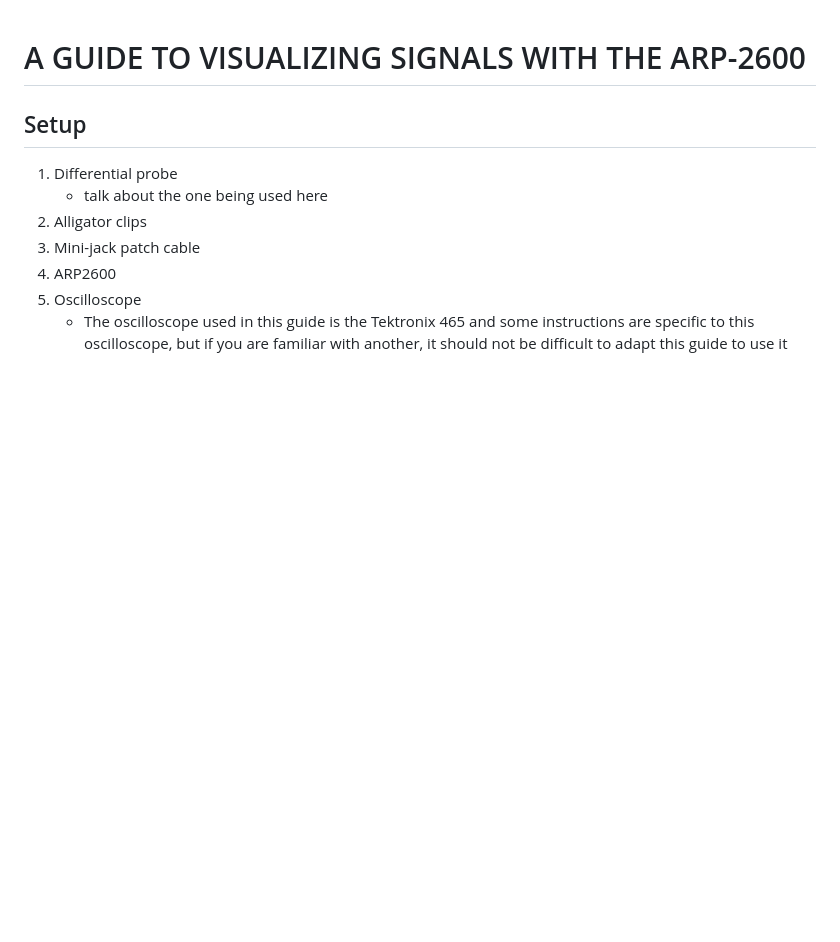
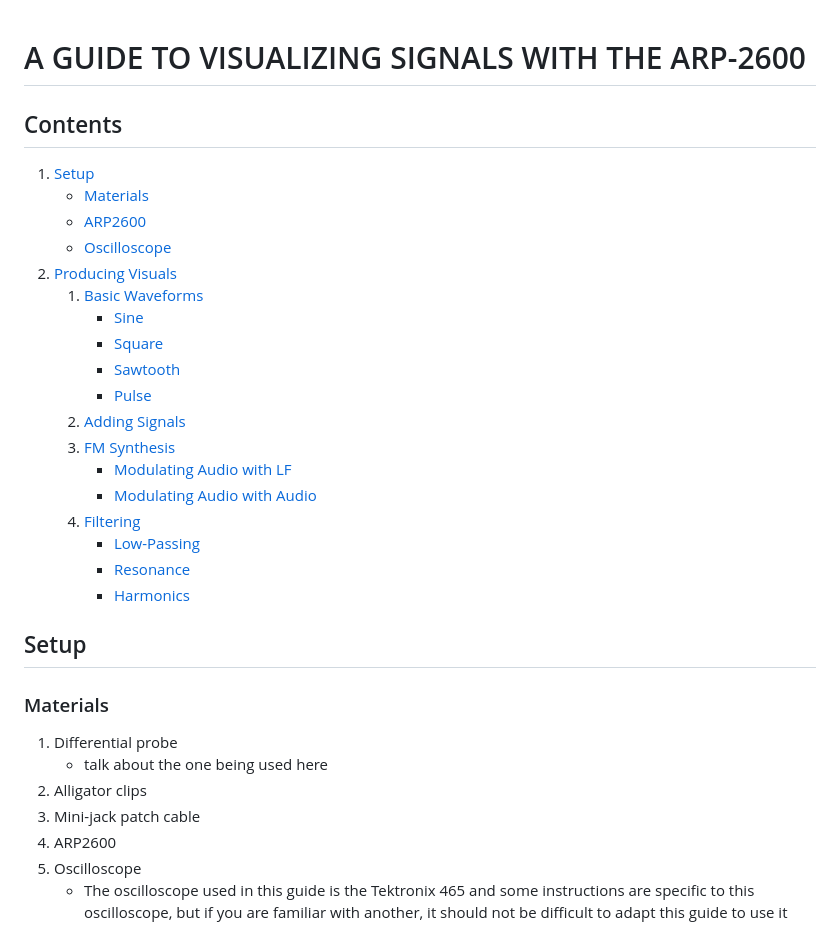
Before and after one commit to VSaige3/VSaige3.github.io, a Markdown page: ARP2600_Oscilloscope.md, the part around the change. Drawn GitHub-style; blank space fills up the shorter version.

```diff
--- a/ARP2600_Oscilloscope.md
+++ b/ARP2600_Oscilloscope.md
@@ -7,8 +7,32 @@ img {
 A GUIDE TO VISUALIZING SIGNALS WITH THE ARP-2600
 ======
 
+Contents
+--------
+
+1. [Setup](#setup)
+    - [Materials](#materials)
+    - [ARP2600](#arp2600)
+    - [Oscilloscope](#oscilloscope)
+2. [Producing Visuals](#producing-visuals)
+    1. [Basic Waveforms](#basic-waveforms)
+        - [Sine](#sine-from-vco2)
+        - [Square](#square-from-vco1)
+        - [Sawtooth](#sawtooth-from-vco3)
+        - [Pulse](#pulse-from-vco2)
+    2. [Adding Signals](#adding-signals)
+    3. [FM Synthesis](#fm-synthesis)
+        - [Modulating Audio with LF](#modulating-audio-with-lf)
+        - [Modulating Audio with Audio](#modulating-audio-with-audio)
+    4. [Filtering](#filtering)
+        - [Low-Passing](#low-passing)
+        - [Resonance](#resonance)
+        - [Harmonics](#harmonics)
+
 Setup
 ------
+
+### Materials
 
 1. Differential probe
     - talk about the one being used here
```
